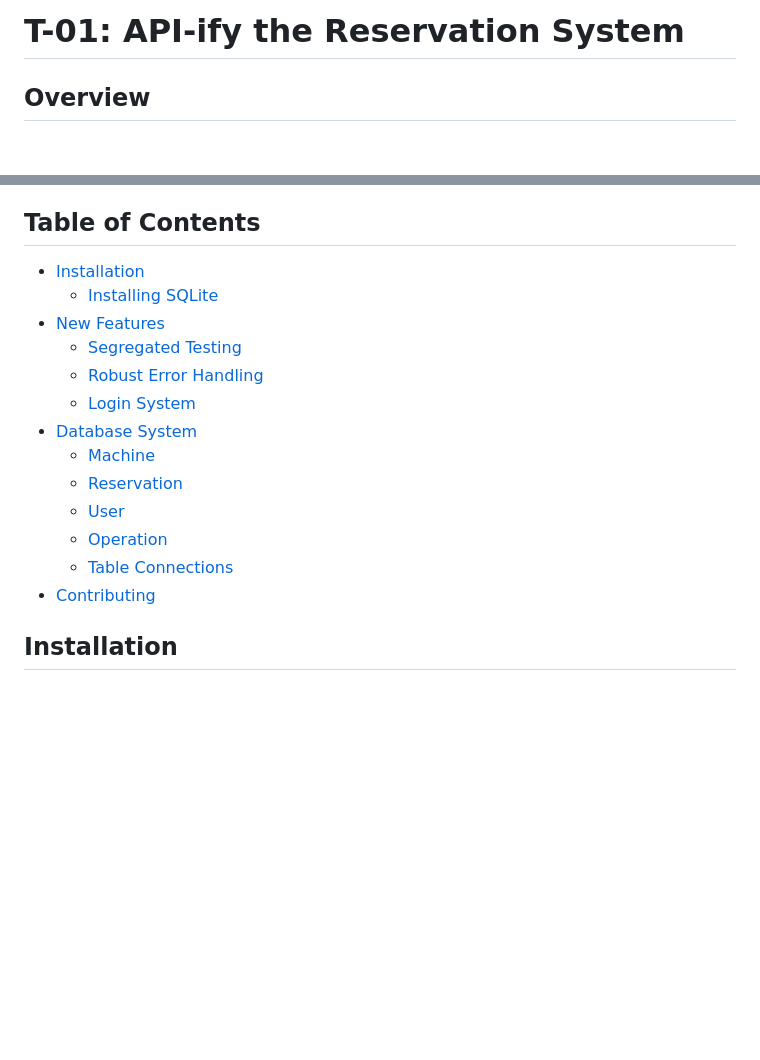
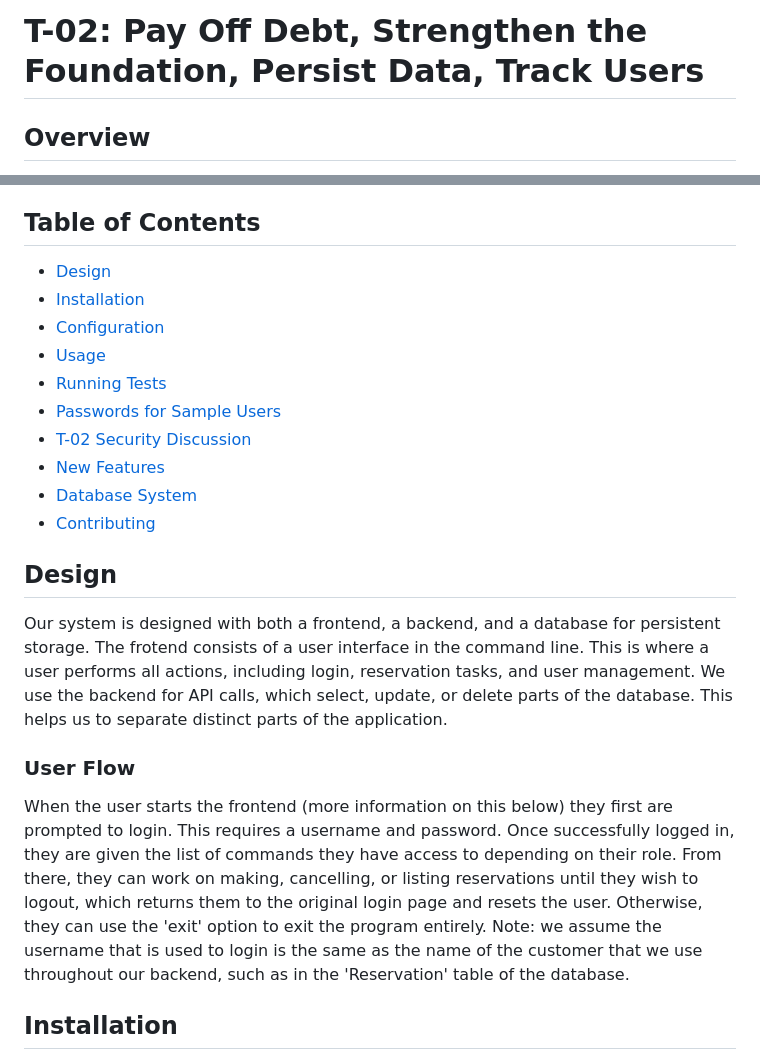
Before and after one commit to MPCS-51220/reservation-system-christian-the-wingdings, a Markdown page: README.md, 2 parts joined by grey strips. Drawn GitHub-style; blank space fills up the shorter version.

```diff
--- a/README.md
+++ b/README.md
@@ -1,4 +1,4 @@
-# T-01: API-ify the Reservation System
+# T-02: Pay Off Debt, Strengthen the Foundation, Persist Data, Track Users
 
 ## Overview
 For this assignment, your team will work together to improve last week's iteration.  The work in this iteration is focussed on making your design and tests more robust, implementing a robust (well, at least somewhat robust) persistence layer, and setting up user roles and passwords. The full assignment can be found here: https://canvas.uchicago.edu/courses/56612/assignments/663327
@@ -10,19 +10,25 @@ Welcome to the Equipment Reservation System! This system is designed to help use
 
 ## Table of Contents
 
+- [Design](#design)
 - [Installation](#installation)
-    - [Installing SQLite](#installing-sqlite)
+- [Configuration](#configuration)
+- [Usage](#usage)
+- [Running Tests](#running-tests)
+- [Passwords for Sample Users](#passwords-for-sample-users)
+- [T-02 Security Discussion](#t-02-security-discussion)
 - [New Features](#new-features)
-    - [Segregated Testing](#segregated-test)
-    - [Robust Error Handling](#error-handling)
-    - [Login System](#login-feature)
 - [Database System](#database-system)
-    - [Machine](#machine)
-    - [Reservation](#reservation)
-    - [User](#user)
-    - [Operation](#operation)
-    - [Table Connections](#table-connections)
 - [Contributing](#contributing)
+
+
+## Design
+
+Our system is designed with both a frontend, a backend, and a database for persistent storage. The frotend consists of a user interface in the command line. This is where a user performs all actions, including login, reservation tasks, and user management. We use the backend for API calls, which select, update, or delete parts of the database. This helps us to separate distinct parts of the application.
+
+### User Flow
+
+When the user starts the frontend (more information on this below) they first are prompted to login. This requires a username and password. Once successfully logged in, they are given the list of commands they have access to depending on their role. From there, they can work on making, cancelling, or listing reservations until they wish to logout, which returns them to the original login page and resets the user. Otherwise, they can use the 'exit' option to exit the program entirely. Note: we assume the username that is used to login is the same as the name of the customer that we use throughout our backend, such as in the 'Reservation' table of the database.
 
 
 ## Installation
```
Also changed, not shown: other parts of README.md (+115 -2 lines).
